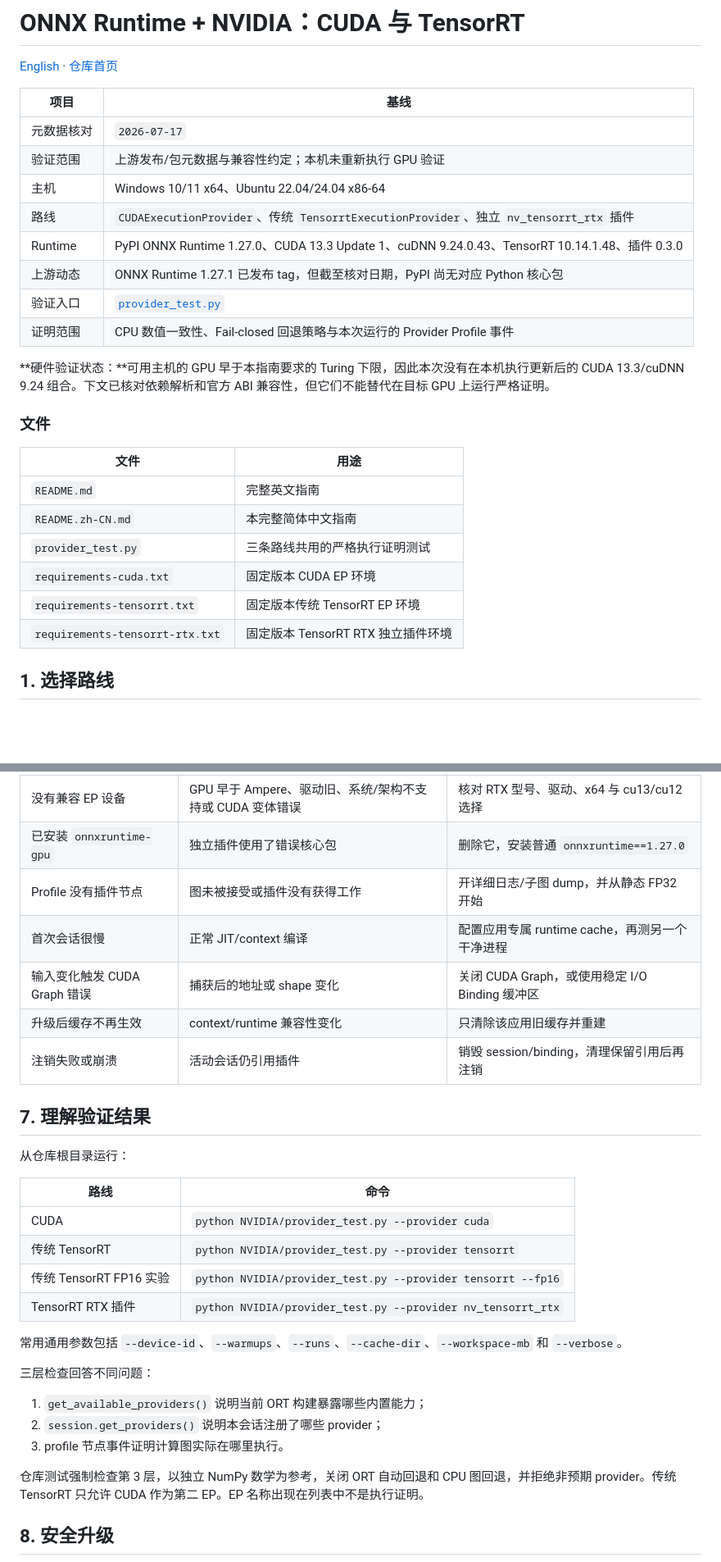
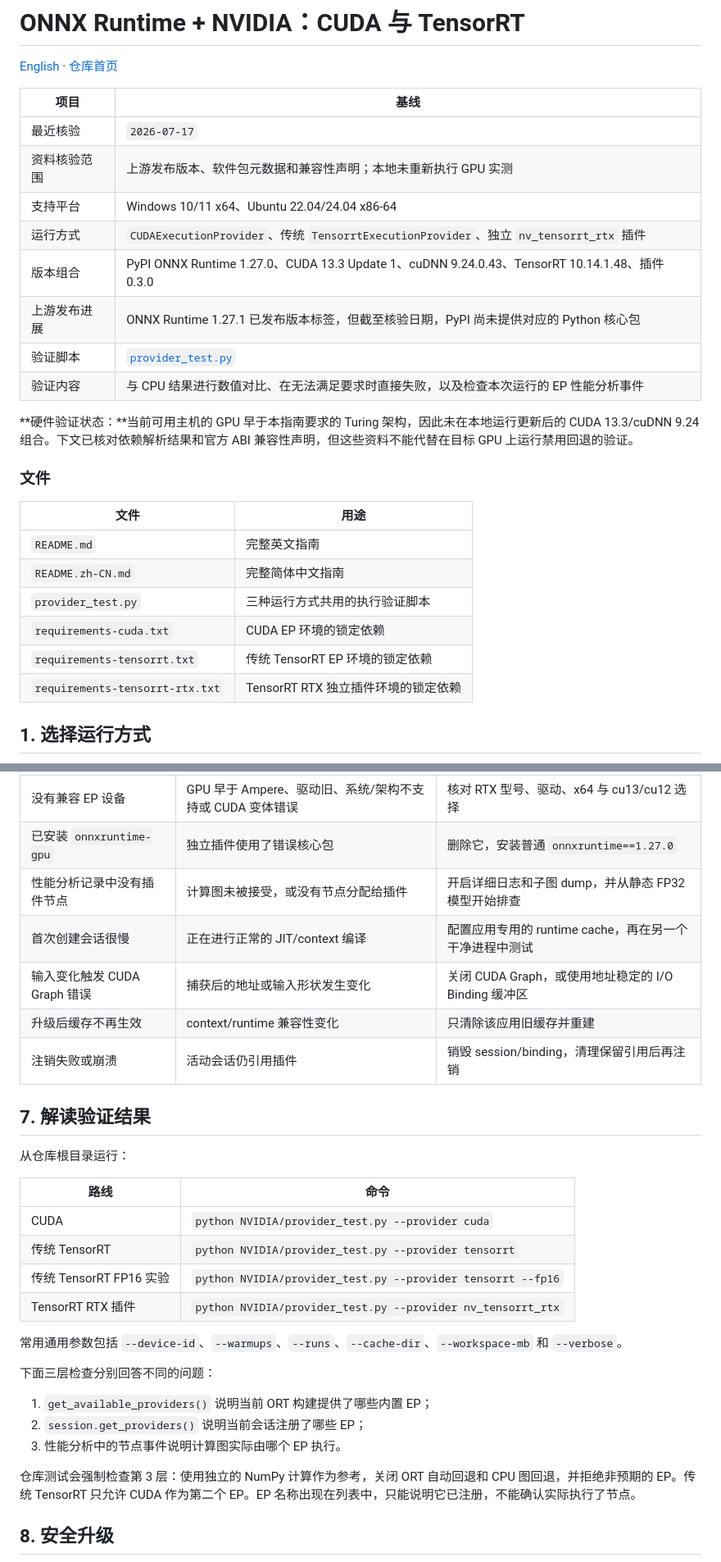
Before and after one commit to DakeQQ/Tutorial-ONNX-Runtime-Execution-Providers, a Markdown page: NVIDIA/README.zh-CN.md, 2 parts joined by grey strips. Shown at 82% size. Drawn GitHub-style; blank space fills up the shorter version.

````diff
--- a/NVIDIA/README.zh-CN.md
+++ b/NVIDIA/README.zh-CN.md
@@ -4,29 +4,29 @@
 
 | 项目 | 基线 |
 |---|---|
-| 元数据核对 | `2026-07-17` |
-| 验证范围 | 上游发布/包元数据与兼容性约定；本机未重新执行 GPU 验证 |
-| 主机 | Windows 10/11 x64、Ubuntu 22.04/24.04 x86-64 |
-| 路线 | `CUDAExecutionProvider`、传统 `TensorrtExecutionProvider`、独立 `nv_tensorrt_rtx` 插件 |
-| Runtime | PyPI ONNX Runtime 1.27.0、CUDA 13.3 Update 1、cuDNN 9.24.0.43、TensorRT 10.14.1.48、插件 0.3.0 |
-| 上游动态 | ONNX Runtime 1.27.1 已发布 tag，但截至核对日期，PyPI 尚无对应 Python 核心包 |
-| 验证入口 | [`provider_test.py`](provider_test.py) |
-| 证明范围 | CPU 数值一致性、Fail-closed 回退策略与本次运行的 Provider Profile 事件 |
+| 最近核验 | `2026-07-17` |
+| 资料核验范围 | 上游发布版本、软件包元数据和兼容性声明；本地未重新执行 GPU 实测 |
+| 支持平台 | Windows 10/11 x64、Ubuntu 22.04/24.04 x86-64 |
+| 运行方式 | `CUDAExecutionProvider`、传统 `TensorrtExecutionProvider`、独立 `nv_tensorrt_rtx` 插件 |
+| 版本组合 | PyPI ONNX Runtime 1.27.0、CUDA 13.3 Update 1、cuDNN 9.24.0.43、TensorRT 10.14.1.48、插件 0.3.0 |
+| 上游发布进展 | ONNX Runtime 1.27.1 已发布版本标签，但截至核验日期，PyPI 尚未提供对应的 Python 核心包 |
+| 验证脚本 | [`provider_test.py`](provider_test.py) |
+| 验证内容 | 与 CPU 结果进行数值对比、在无法满足要求时直接失败，以及检查本次运行的 EP 性能分析事件 |
 
-**硬件验证状态：**可用主机的 GPU 早于本指南要求的 Turing 下限，因此本次没有在本机执行更新后的 CUDA 13.3/cuDNN 9.24 组合。下文已核对依赖解析和官方 ABI 兼容性，但它们不能替代在目标 GPU 上运行严格证明。
+**硬件验证状态：**当前可用主机的 GPU 早于本指南要求的 Turing 架构，因此未在本地运行更新后的 CUDA 13.3/cuDNN 9.24 组合。下文已核对依赖解析结果和官方 ABI 兼容性声明，但这些资料不能代替在目标 GPU 上运行禁用回退的验证。
 
 ### 文件
 
 | 文件 | 用途 |
 |---|---|
 | `README.md` | 完整英文指南 |
-| `README.zh-CN.md` | 本完整简体中文指南 |
-| `provider_test.py` | 三条路线共用的严格执行证明测试 |
-| `requirements-cuda.txt` | 固定版本 CUDA EP 环境 |
-| `requirements-tensorrt.txt` | 固定版本传统 TensorRT EP 环境 |
-| `requirements-tensorrt-rtx.txt` | 固定版本 TensorRT RTX 独立插件环境 |
+| `README.zh-CN.md` | 完整简体中文指南 |
+| `provider_test.py` | 三种运行方式共用的执行验证脚本 |
+| `requirements-cuda.txt` | CUDA EP 环境的锁定依赖 |
+| `requirements-tensorrt.txt` | 传统 TensorRT EP 环境的锁定依赖 |
+| `requirements-tensorrt-rtx.txt` | TensorRT RTX 独立插件环境的锁定依赖 |
 
-## 1. 选择路线
+## 1. 选择运行方式
 
 ```mermaid
 flowchart TD
@@ -740,13 +740,13 @@ compiler.compile_to_file("model_ctx.onnx")
 | 注册时报缺少 DLL/SO | wheel 不完整、文件被拦截、缺 MSVC 运行库或加载冲突 | 干净重装；Windows 安装 VC++ 运行库；查看加载错误 |
 | 没有兼容 EP 设备 | GPU 早于 Ampere、驱动旧、系统/架构不支持或 CUDA 变体错误 | 核对 RTX 型号、驱动、x64 与 cu13/cu12 选择 |
 | 已安装 `onnxruntime-gpu` | 独立插件使用了错误核心包 | 删除它，安装普通 `onnxruntime==1.27.0` |
-| Profile 没有插件节点 | 图未被接受或插件没有获得工作 | 开详细日志/子图 dump，并从静态 FP32 开始 |
-| 首次会话很慢 | 正常 JIT/context 编译 | 配置应用专属 runtime cache，再测另一个干净进程 |
-| 输入变化触发 CUDA Graph 错误 | 捕获后的地址或 shape 变化 | 关闭 CUDA Graph，或使用稳定 I/O Binding 缓冲区 |
+| 性能分析记录中没有插件节点 | 计算图未被接受，或没有节点分配给插件 | 开启详细日志和子图 dump，并从静态 FP32 模型开始排查 |
+| 首次创建会话很慢 | 正在进行正常的 JIT/context 编译 | 配置应用专用的 runtime cache，再在另一个干净进程中测试 |
+| 输入变化触发 CUDA Graph 错误 | 捕获后的地址或输入形状发生变化 | 关闭 CUDA Graph，或使用地址稳定的 I/O Binding 缓冲区 |
 | 升级后缓存不再生效 | context/runtime 兼容性变化 | 只清除该应用旧缓存并重建 |
 | 注销失败或崩溃 | 活动会话仍引用插件 | 销毁 session/binding，清理保留引用后再注销 |
 
-## 7. 理解验证结果
+## 7. 解读验证结果
 
 从仓库根目录运行：
 
@@ -759,13 +759,13 @@ compiler.compile_to_file("model_ctx.onnx")
 
 常用通用参数包括 `--device-id`、`--warmups`、`--runs`、`--cache-dir`、`--workspace-mb` 和 `--verbose`。
 
-三层检查回答不同问题：
+下面三层检查分别回答不同的问题：
 
-1. `get_available_providers()` 说明当前 ORT 构建暴露哪些内置能力；
-2. `session.get_providers()` 说明本会话注册了哪些 provider；
-3. profile 节点事件证明计算图实际在哪里执行。
+1. `get_available_providers()` 说明当前 ORT 构建提供了哪些内置 EP；
+2. `session.get_providers()` 说明当前会话注册了哪些 EP；
+3. 性能分析中的节点事件说明计算图实际由哪个 EP 执行。
 
-仓库测试强制检查第 3 层，以独立 NumPy 数学为参考，关闭 ORT 自动回退和 CPU 图回退，并拒绝非预期 provider。传统 TensorRT 只允许 CUDA 作为第二 EP。EP 名称出现在列表中不是执行证明。
+仓库测试会强制检查第 3 层：使用独立的 NumPy 计算作为参考，关闭 ORT 自动回退和 CPU 图回退，并拒绝非预期的 EP。传统 TensorRT 只允许 CUDA 作为第二个 EP。EP 名称出现在列表中，只能说明它已注册，不能确认实际执行了节点。
 
 ## 8. 安全升级
 
````
Also changed, not shown: other parts of NVIDIA/README.zh-CN.md (+91 -91 lines).
